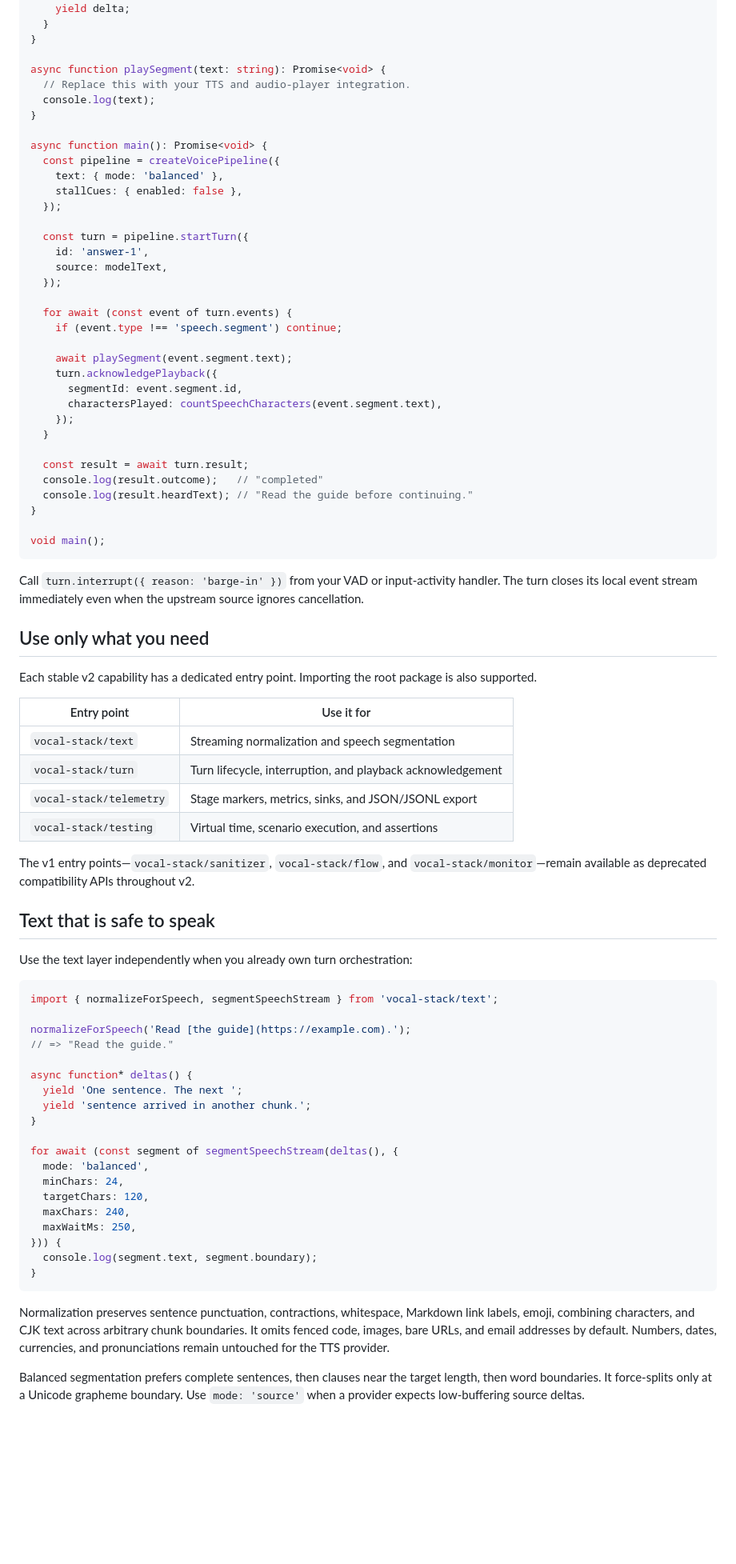
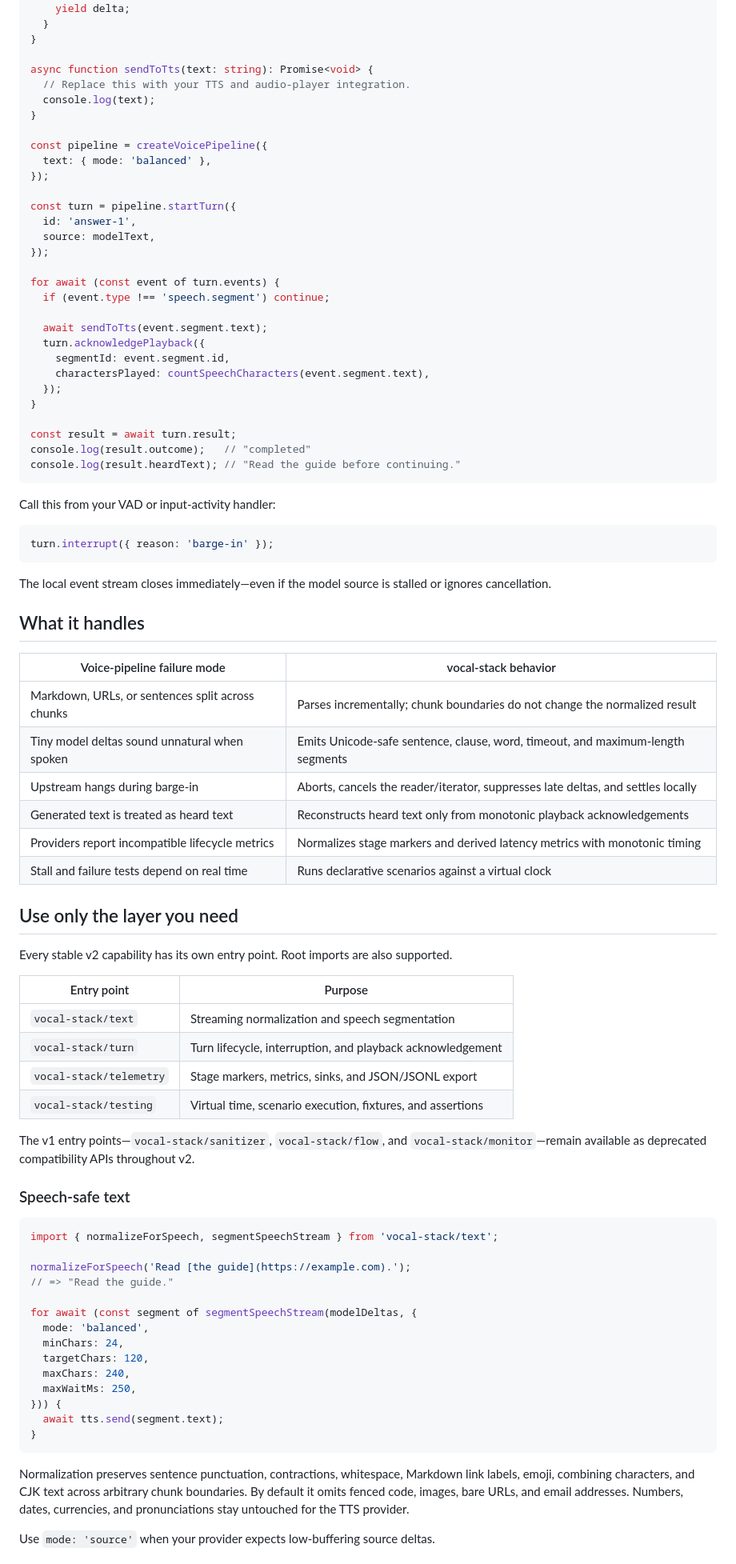
Before and after one commit to Gaurav890/vocal-stack, a Markdown page: README.md, the part around the change printed below. Shown: that part at 80% size. Drawn GitHub-style; blank space fills up the shorter version.

````diff
--- a/README.md
+++ b/README.md
@@ -80,61 +83,70 @@ async function* modelText(signal: AbortSignal): AsyncIterable<string> {
   }
 }
 
-async function playSegment(text: string): Promise<void> {
+async function sendToTts(text: string): Promise<void> {
   // Replace this with your TTS and audio-player integration.
   console.log(text);
 }
 
-async function main(): Promise<void> {
-  const pipeline = createVoicePipeline({
-    text: { mode: 'balanced' },
-    stallCues: { enabled: false },
+const pipeline = createVoicePipeline({
+  text: { mode: 'balanced' },
+});
+
+const turn = pipeline.startTurn({
+  id: 'answer-1',
+  source: modelText,
+});
+
+for await (const event of turn.events) {
+  if (event.type !== 'speech.segment') continue;
+
+  await sendToTts(event.segment.text);
+  turn.acknowledgePlayback({
+    segmentId: event.segment.id,
+    charactersPlayed: countSpeechCharacters(event.segment.text),
   });
-
-  const turn = pipeline.startTurn({
-    id: 'answer-1',
-    source: modelText,
-  });
-
-  for await (const event of turn.events) {
-    if (event.type !== 'speech.segment') continue;
-
-    await playSegment(event.segment.text);
-    turn.acknowledgePlayback({
-      segmentId: event.segment.id,
-      charactersPlayed: countSpeechCharacters(event.segment.text),
-    });
-  }
-
-  const result = await turn.result;
-  console.log(result.outcome);   // "completed"
-  console.log(result.heardText); // "Read the guide before continuing."
 }
 
-void main();
+const result = await turn.result;
+console.log(result.outcome);   // "completed"
+console.log(result.heardText); // "Read the guide before continuing."
 ```
 
-Call `turn.interrupt({ reason: 'barge-in' })` from your VAD or input-activity handler. The turn
-closes its local event stream immediately even when the upstream source ignores cancellation.
+Call this from your VAD or input-activity handler:
 
-## Use only what you need
+```ts
+turn.interrupt({ reason: 'barge-in' });
+```
 
-Each stable v2 capability has a dedicated entry point. Importing the root package is also
-supported.
+The local event stream closes immediately—even if the model source is stalled or ignores
+cancellation.
 
-| Entry point | Use it for |
+## What it handles
+
+| Voice-pipeline failure mode | vocal-stack behavior |
+| --- | --- |
+| Markdown, URLs, or sentences split across chunks | Parses incrementally; chunk boundaries do not change the normalized result |
+| Tiny model deltas sound unnatural when spoken | Emits Unicode-safe sentence, clause, word, timeout, and maximum-length segments |
+| Upstream hangs during barge-in | Aborts, cancels the reader/iterator, suppresses late deltas, and settles locally |
+| Generated text is treated as heard text | Reconstructs heard text only from monotonic playback acknowledgements |
+| Providers report incompatible lifecycle metrics | Normalizes stage markers and derived latency metrics with monotonic timing |
+| Stall and failure tests depend on real time | Runs declarative scenarios against a virtual clock |
+
+## Use only the layer you need
+
+Every stable v2 capability has its own entry point. Root imports are also supported.
+
+| Entry point | Purpose |
 | --- | --- |
 | `vocal-stack/text` | Streaming normalization and speech segmentation |
 | `vocal-stack/turn` | Turn lifecycle, interruption, and playback acknowledgement |
 | `vocal-stack/telemetry` | Stage markers, metrics, sinks, and JSON/JSONL export |
-| `vocal-stack/testing` | Virtual time, scenario execution, and assertions |
+| `vocal-stack/testing` | Virtual time, scenario execution, fixtures, and assertions |
 
 The v1 entry points—`vocal-stack/sanitizer`, `vocal-stack/flow`, and
 `vocal-stack/monitor`—remain available as deprecated compatibility APIs throughout v2.
 
-## Text that is safe to speak
-
-Use the text layer independently when you already own turn orchestration:
+### Speech-safe text
 
 ```ts
 import { normalizeForSpeech, segmentSpeechStream } from 'vocal-stack/text';
@@ -142,28 +154,21 @@ import { normalizeForSpeech, segmentSpeechStream } from 'vocal-stack/text';
 normalizeForSpeech('Read [the guide](https://example.com).');
 // => "Read the guide."
 
-async function* deltas() {
-  yield 'One sentence. The next ';
-  yield 'sentence arrived in another chunk.';
-}
-
-for await (const segment of segmentSpeechStream(deltas(), {
+for await (const segment of segmentSpeechStream(modelDeltas, {
   mode: 'balanced',
   minChars: 24,
   targetChars: 120,
   maxChars: 240,
   maxWaitMs: 250,
 })) {
-  console.log(segment.text, segment.boundary);
+  await tts.send(segment.text);
 }
 ```
 
 Normalization preserves sentence punctuation, contractions, whitespace, Markdown link labels,
-emoji, combining characters, and CJK text across arbitrary chunk boundaries. It omits fenced code,
-images, bare URLs, and email addresses by default. Numbers, dates, currencies, and pronunciations
-remain untouched for the TTS provider.
+emoji, combining characters, and CJK text across arbitrary chunk boundaries. By default it omits
+fenced code, images, bare URLs, and email addresses. Numbers, dates, currencies, and pronunciations
+stay untouched for the TTS provider.
 
-Balanced segmentation prefers complete sentences, then clauses near the target length, then word
-boundaries. It force-splits only at a Unicode grapheme boundary. Use `mode: 'source'` when a provider
-expects low-buffering source deltas.
+Use `mode: 'source'` when your provider expects low-buffering source deltas.
 
````
Also changed, not shown: other parts of README.md (+72 -68 lines), .github/assets/vocal-stack-overview.jpg (added), 1 other file.
